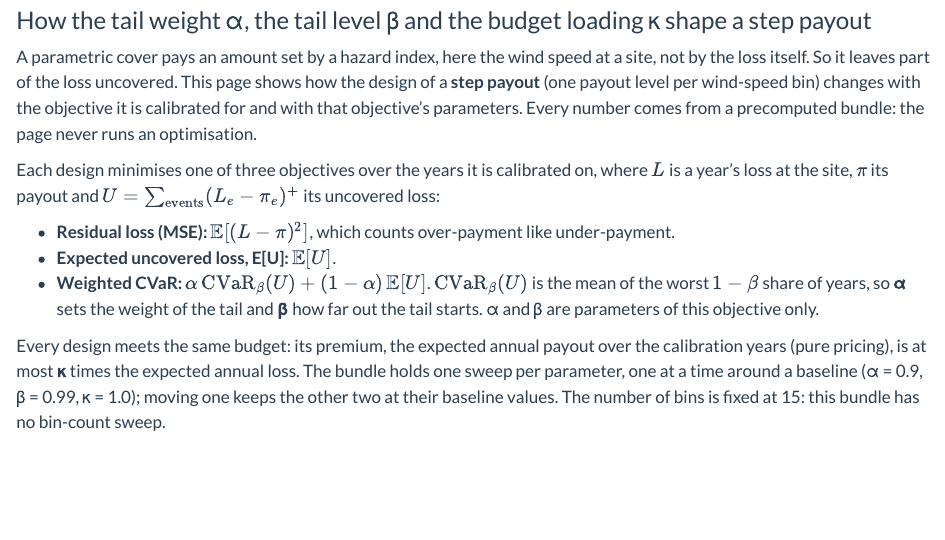
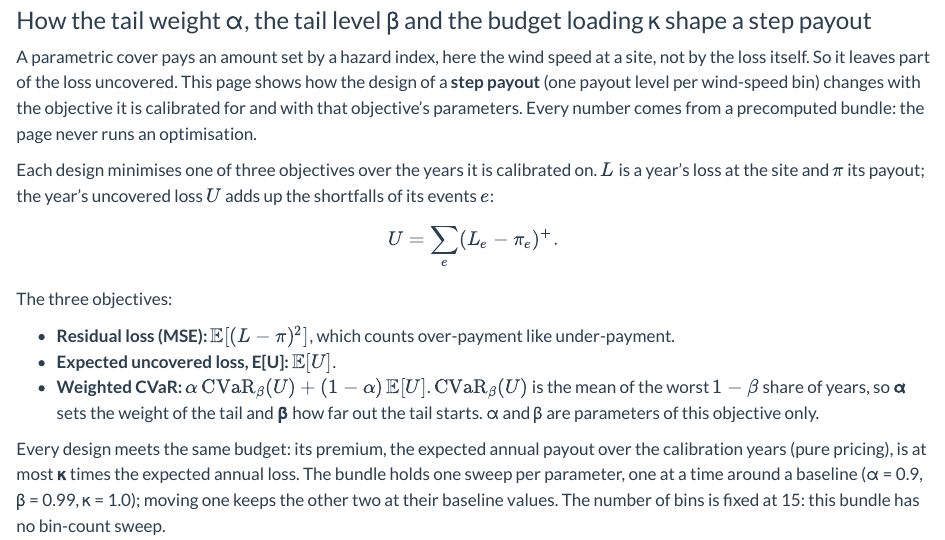
Before and after one commit to marc272/parametric-insurance-design, a Quarto document (site/explorers/alpha-beta.qmd): the page in a window 1100 px wide, from 80 px down. Rendered offline with R 4.5, knitr and Pandoc in place of Quarto, with nearby package versions.

Commit message:
MAR-54: state the uncovered loss as display math
Co-Authored-By: Claude Opus 5.5 <noreply@anthropic.com>

```diff
--- a/site/explorers/alpha-beta.qmd
+++ b/site/explorers/alpha-beta.qmd
@@ -19,7 +19,11 @@ filter from manifest.split_filter. Layout rules: explorer.css.
 
 A parametric cover pays an amount set by a hazard index, here the wind speed at a site, not by the loss itself. So it leaves part of the loss uncovered. This page shows how the design of a **step payout** (one payout level per wind-speed bin) changes with the objective it is calibrated for and with that objective's parameters. Every number comes from a precomputed bundle: the page never runs an optimisation.
 
-Each design minimises one of three objectives over the years it is calibrated on, where $L$ is a year's loss at the site, $\pi$ its payout and $U = \sum_{\text{events}} (L_e - \pi_e)^+$ its uncovered loss:
+Each design minimises one of three objectives over the years it is calibrated on. $L$ is a year's loss at the site and $\pi$ its payout; the year's uncovered loss $U$ adds up the shortfalls of its events $e$:
+
+$$U = \sum_{e} (L_e - \pi_e)^+.$$
+
+The three objectives:
 
 - **Residual loss (MSE):** $\mathbb{E}[(L - \pi)^2]$, which counts over-payment like under-payment.
 - **Expected uncovered loss, E[U]:** $\mathbb{E}[U]$.
```
